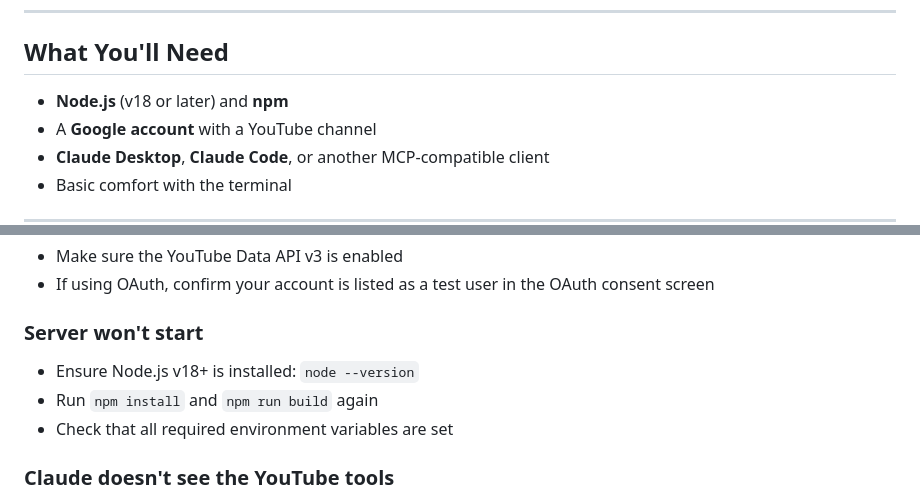
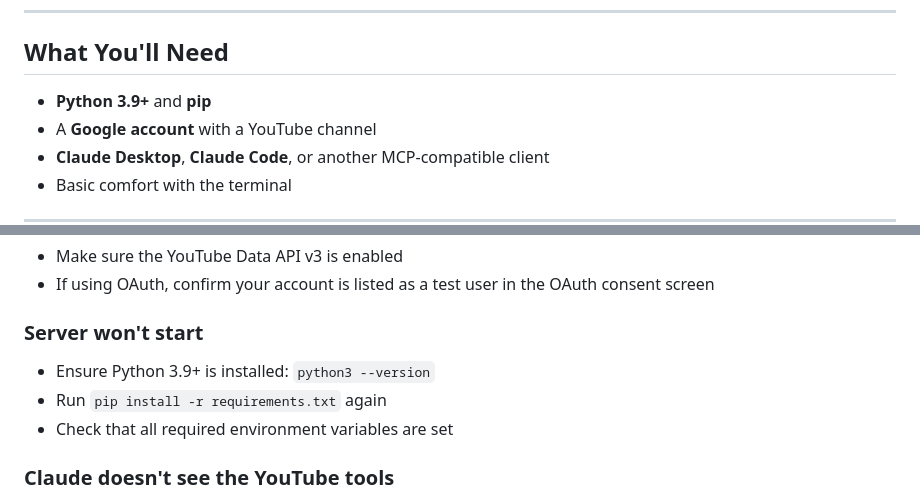
Before and after one commit to clarkj-sos/Script-, a Markdown page: GETTING-STARTED.md, 2 parts joined by grey strips. Drawn GitHub-style.

```diff
--- a/GETTING-STARTED.md
+++ b/GETTING-STARTED.md
@@ -22,7 +22,7 @@ A step-by-step guide to setting up and using the YouTube MCP Server to manage yo
 
 ## What You'll Need
 
-- **Node.js** (v18 or later) and **npm**
+- **Python 3.9+** and **pip**
 - A **Google account** with a YouTube channel
 - **Claude Desktop**, **Claude Code**, or another MCP-compatible client
 - Basic comfort with the terminal
@@ -260,8 +261,8 @@ You've hit the 10,000 unit daily limit. Wait until midnight Pacific Time for the
 - If using OAuth, confirm your account is listed as a test user in the OAuth consent screen
 
 ### Server won't start
-- Ensure Node.js v18+ is installed: `node --version`
-- Run `npm install` and `npm run build` again
+- Ensure Python 3.9+ is installed: `python3 --version`
+- Run `pip install -r requirements.txt` again
 - Check that all required environment variables are set
 
 ### Claude doesn't see the YouTube tools
```
Also changed, not shown: other parts of GETTING-STARTED.md (+10 -9 lines).
